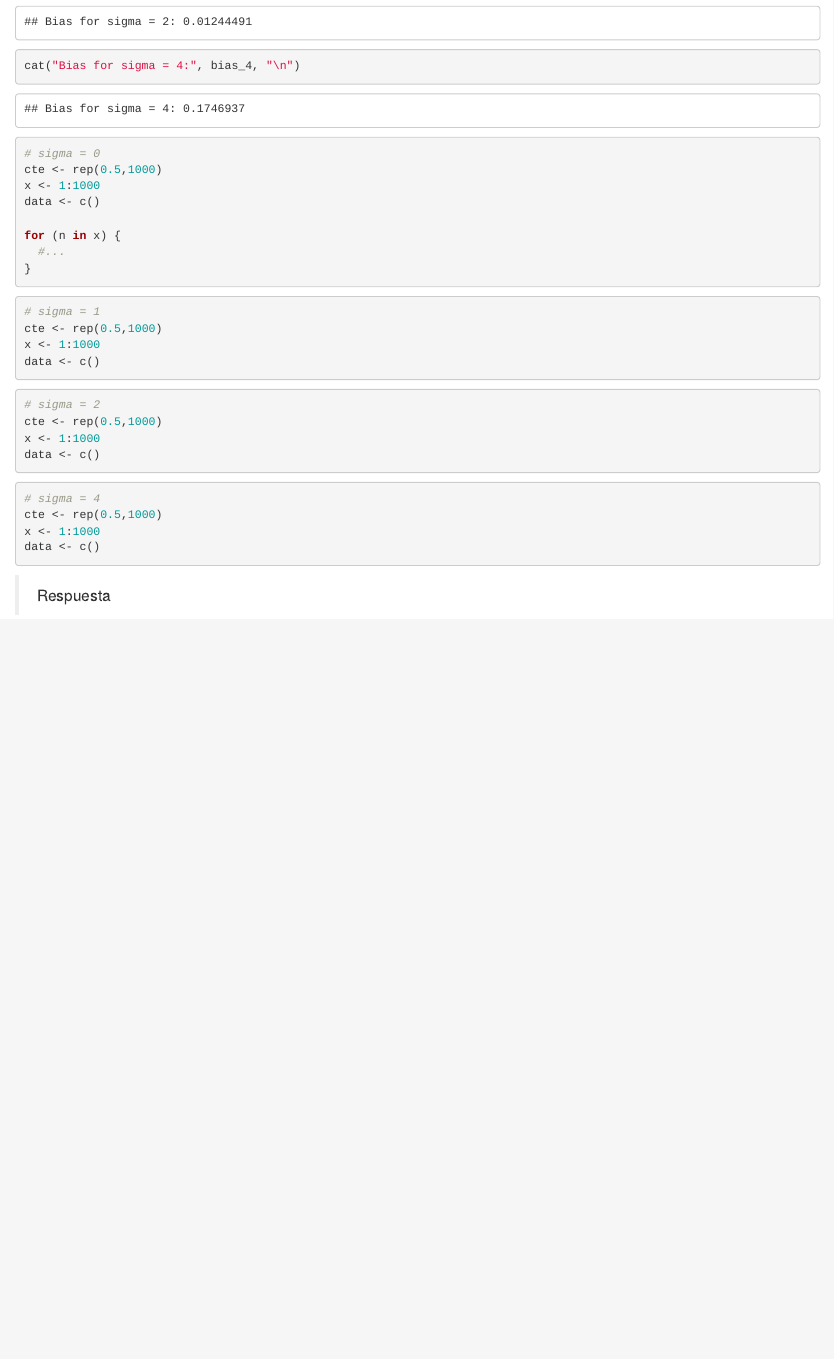
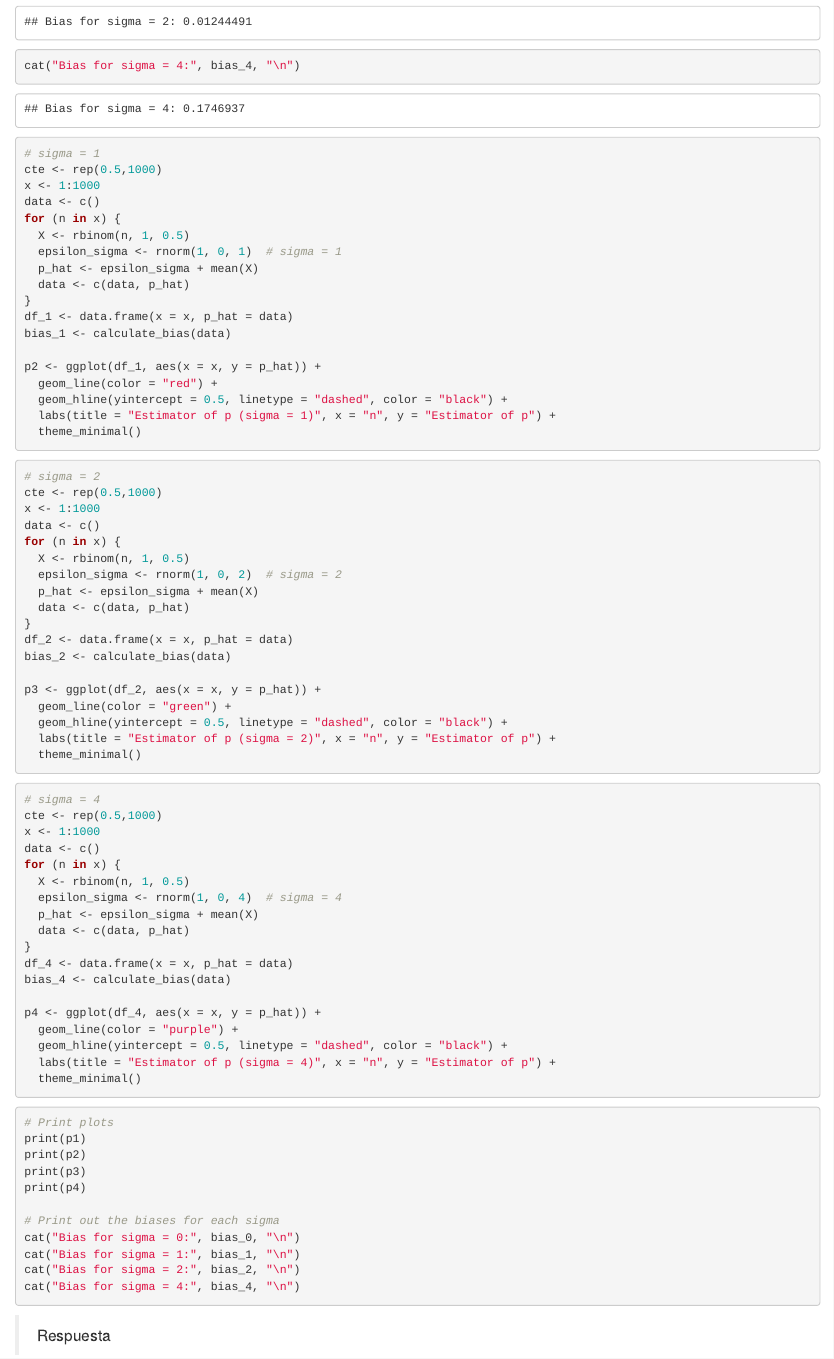
Before and after one commit to Jimol1711/statistical-thinking, an R Markdown document (Tareas/T2/T2.Rmd): the page in a window 1100 px wide, from 6310 px down. Rendered offline with R 4.5, knitr and Pandoc, with nearby package versions; code that draws random numbers runs with fixed seeds of ours.

Commit message:
better version

````diff
--- a/Tareas/T2/T2.Rmd
+++ b/Tareas/T2/T2.Rmd
@@ -179,22 +179,25 @@ cat("Bias for sigma = 2:", bias_2, "\n")
 cat("Bias for sigma = 4:", bias_4, "\n")
 ```
 
-```{r, eval=TRUE}
-# sigma = 0
-cte <- rep(0.5,1000)
-x <- 1:1000
-data <- c()
-
-for (n in x) {
-  #...
-}
-```
-
 ```{r, eval=FALSE}
 # sigma = 1
 cte <- rep(0.5,1000)
 x <- 1:1000
 data <- c()
+for (n in x) {
+  X <- rbinom(n, 1, 0.5)
+  epsilon_sigma <- rnorm(1, 0, 1)  # sigma = 1
+  p_hat <- epsilon_sigma + mean(X)
+  data <- c(data, p_hat)
+}
+df_1 <- data.frame(x = x, p_hat = data)
+bias_1 <- calculate_bias(data)
+
+p2 <- ggplot(df_1, aes(x = x, y = p_hat)) +
+  geom_line(color = "red") +
+  geom_hline(yintercept = 0.5, linetype = "dashed", color = "black") +
+  labs(title = "Estimator of p (sigma = 1)", x = "n", y = "Estimator of p") +
+  theme_minimal()
 ```
 
 ```{r, eval=FALSE}
@@ -202,6 +205,20 @@ data <- c()
 cte <- rep(0.5,1000)
 x <- 1:1000
 data <- c()
+for (n in x) {
+  X <- rbinom(n, 1, 0.5)
+  epsilon_sigma <- rnorm(1, 0, 2)  # sigma = 2
+  p_hat <- epsilon_sigma + mean(X)
+  data <- c(data, p_hat)
+}
+df_2 <- data.frame(x = x, p_hat = data)
+bias_2 <- calculate_bias(data)
+
+p3 <- ggplot(df_2, aes(x = x, y = p_hat)) +
+  geom_line(color = "green") +
+  geom_hline(yintercept = 0.5, linetype = "dashed", color = "black") +
+  labs(title = "Estimator of p (sigma = 2)", x = "n", y = "Estimator of p") +
+  theme_minimal()
 ```
 
 ```{r, eval=FALSE}
@@ -209,6 +226,34 @@ data <- c()
 cte <- rep(0.5,1000)
 x <- 1:1000
 data <- c()
+for (n in x) {
+  X <- rbinom(n, 1, 0.5)
+  epsilon_sigma <- rnorm(1, 0, 4)  # sigma = 4
+  p_hat <- epsilon_sigma + mean(X)
+  data <- c(data, p_hat)
+}
+df_4 <- data.frame(x = x, p_hat = data)
+bias_4 <- calculate_bias(data)
+
+p4 <- ggplot(df_4, aes(x = x, y = p_hat)) +
+  geom_line(color = "purple") +
+  geom_hline(yintercept = 0.5, linetype = "dashed", color = "black") +
+  labs(title = "Estimator of p (sigma = 4)", x = "n", y = "Estimator of p") +
+  theme_minimal()
+```
+
+```{r, eval=FALSE}
+# Print plots
+print(p1)
+print(p2)
+print(p3)
+print(p4)
+
+# Print out the biases for each sigma
+cat("Bias for sigma = 0:", bias_0, "\n")
+cat("Bias for sigma = 1:", bias_1, "\n")
+cat("Bias for sigma = 2:", bias_2, "\n")
+cat("Bias for sigma = 4:", bias_4, "\n")
 ```
 
 > Respuesta
````
